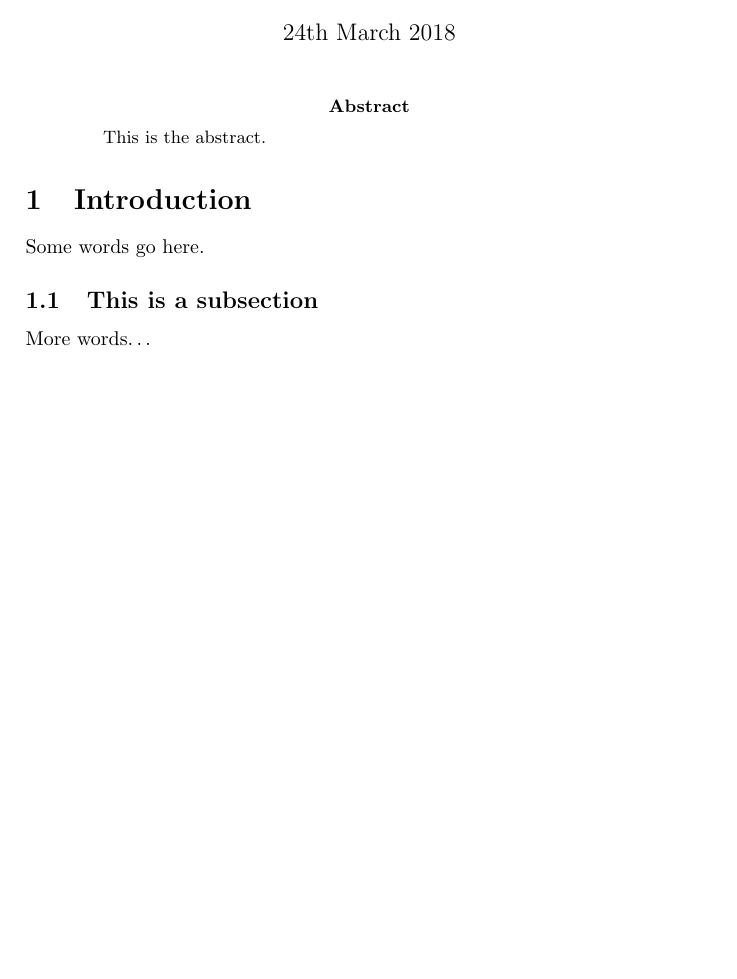
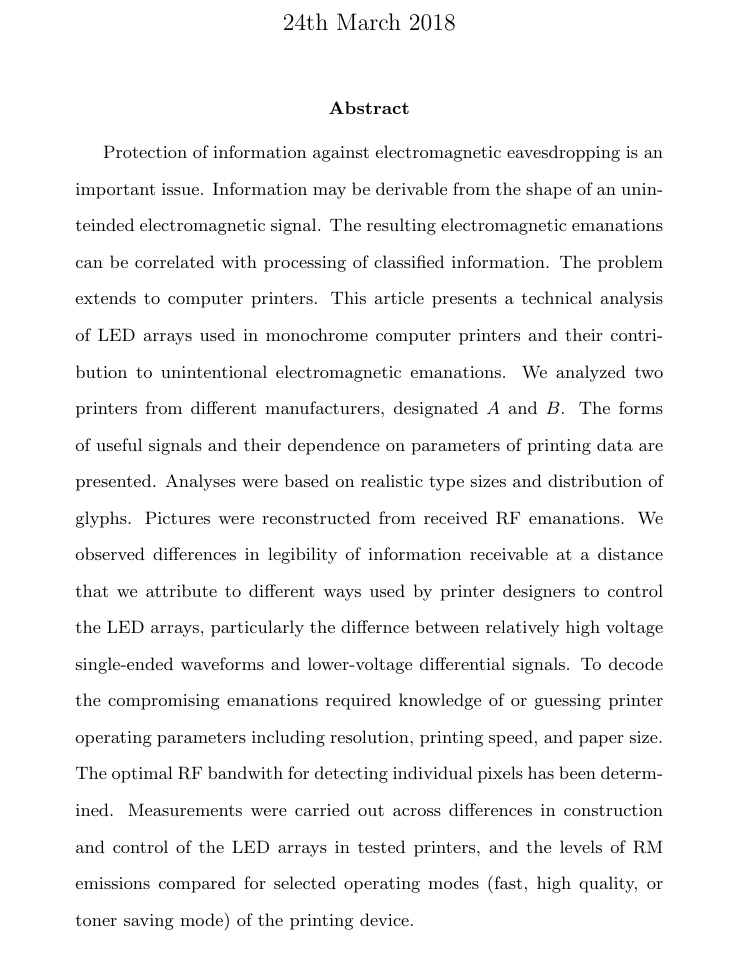
Before and after one commit to jloughry/signal_processing, a LaTeX paper (Signal_Processing_paper.tex, which reads abstract.tex): part of page 1 of 2, cut so that both start at the same text. Compiled offline with pdfLaTeX.

Commit message:
rewriting in idiomatic English from the abstract

```diff
--- a/Signal_Processing_paper.tex
+++ b/Signal_Processing_paper.tex
@@ -11,6 +11,7 @@
 \usepackage[obeyspaces,hyphens]{url}
 \newcommand{\URL}[1]{$\langle$\url{#1}$\rangle$}
 \usepackage[plainpages=false,pdfpagelabels]{hyperref}
+\usepackage{setspace}
 
 \begin{document}
 
@@ -20,3 +21,4 @@
 
 \maketitle
 
+\doublespacing
@@ -27,7 +34,2 @@
 \section{Introduction}
 
-Some words go here.
-
-\subsection{This is a subsection}
-
-More words\ldots
--- a/abstract.tex
+++ b/abstract.tex
@@ -1 +1,22 @@
-This is the abstract.
+Protection of information against electromagnetic eavesdropping is an
+important issue. Information may be derivable from the shape of an uninteinded
+electromagnetic signal. The resulting electromagnetic emanations can be
+correlated with processing of classified information. The problem extends to
+computer printers. This article presents a technical analysis of LED arrays
+used in monochrome computer printers and their contribution to unintentional
+electromagnetic emanations. We analyzed two printers from different
+manufacturers, designated $A$ and $B$. The forms of useful signals and their
+dependence on parameters of printing data are presented. Analyses were based
+on realistic type sizes and distribution of glyphs. Pictures were
+reconstructed from received RF emanations. We observed differences in
+legibility of information receivable at a distance that we attribute to
+different ways used by printer designers to control the LED arrays,
+particularly the differnce between relatively high voltage single-ended
+waveforms and lower-voltage differential signals. To decode the compromising
+emanations required knowledge of or guessing printer operating parameters
+including resolution, printing speed, and paper size. The optimal RF bandwith
+for detecting individual pixels has been determined. Measurements were
+carried out across differences in construction and control of the LED arrays
+in tested printers, and the levels of RM emissions compared for selected
+operating modes (fast, high quality, or toner saving mode) of the printing
+device.
```
Also changed, not shown: paper_build_counter.txt (+1 -1 lines), slides_build_counter.txt (+1 -1 lines), Signal_Processing_paper.tex (28 more changed lines).
